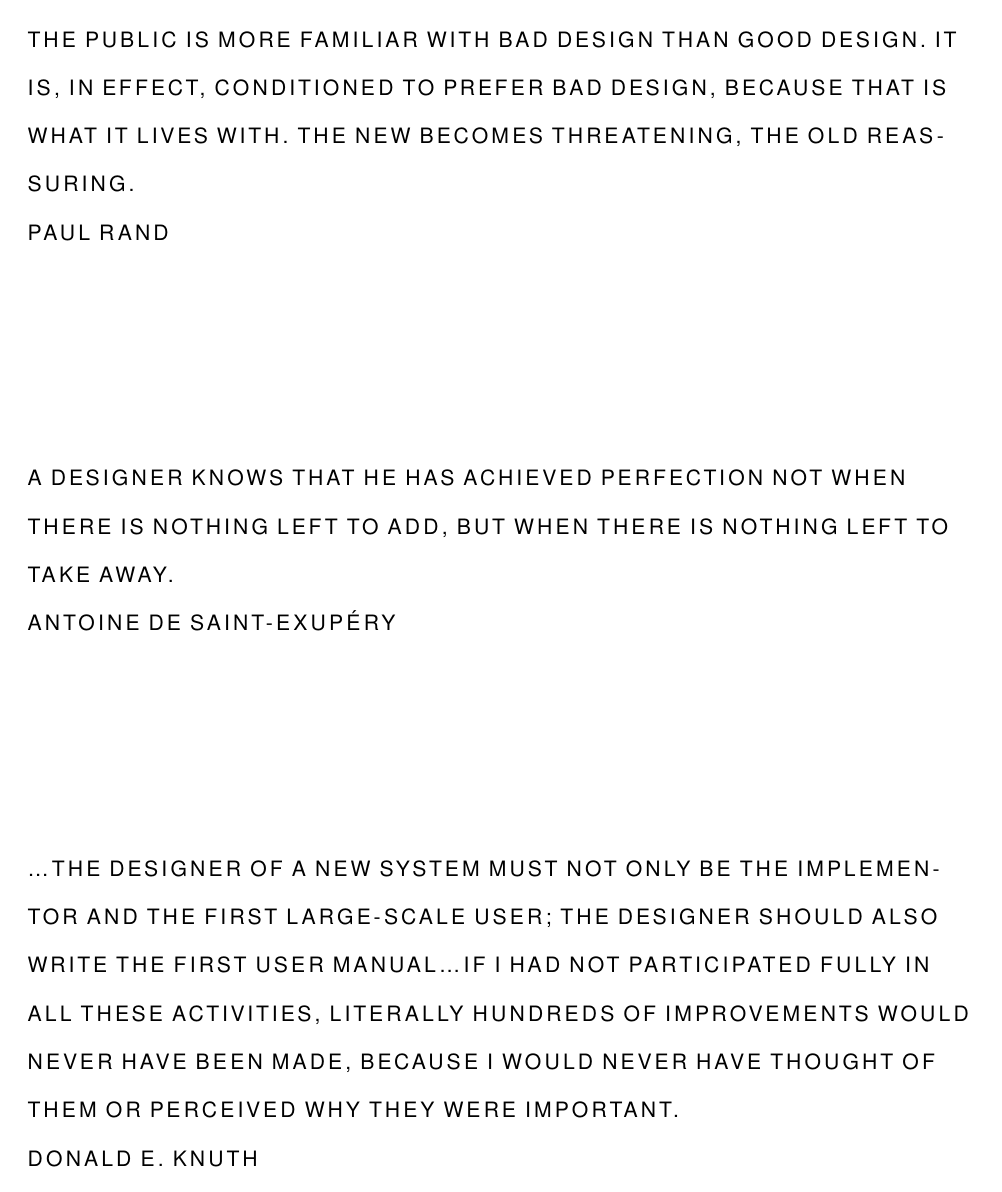
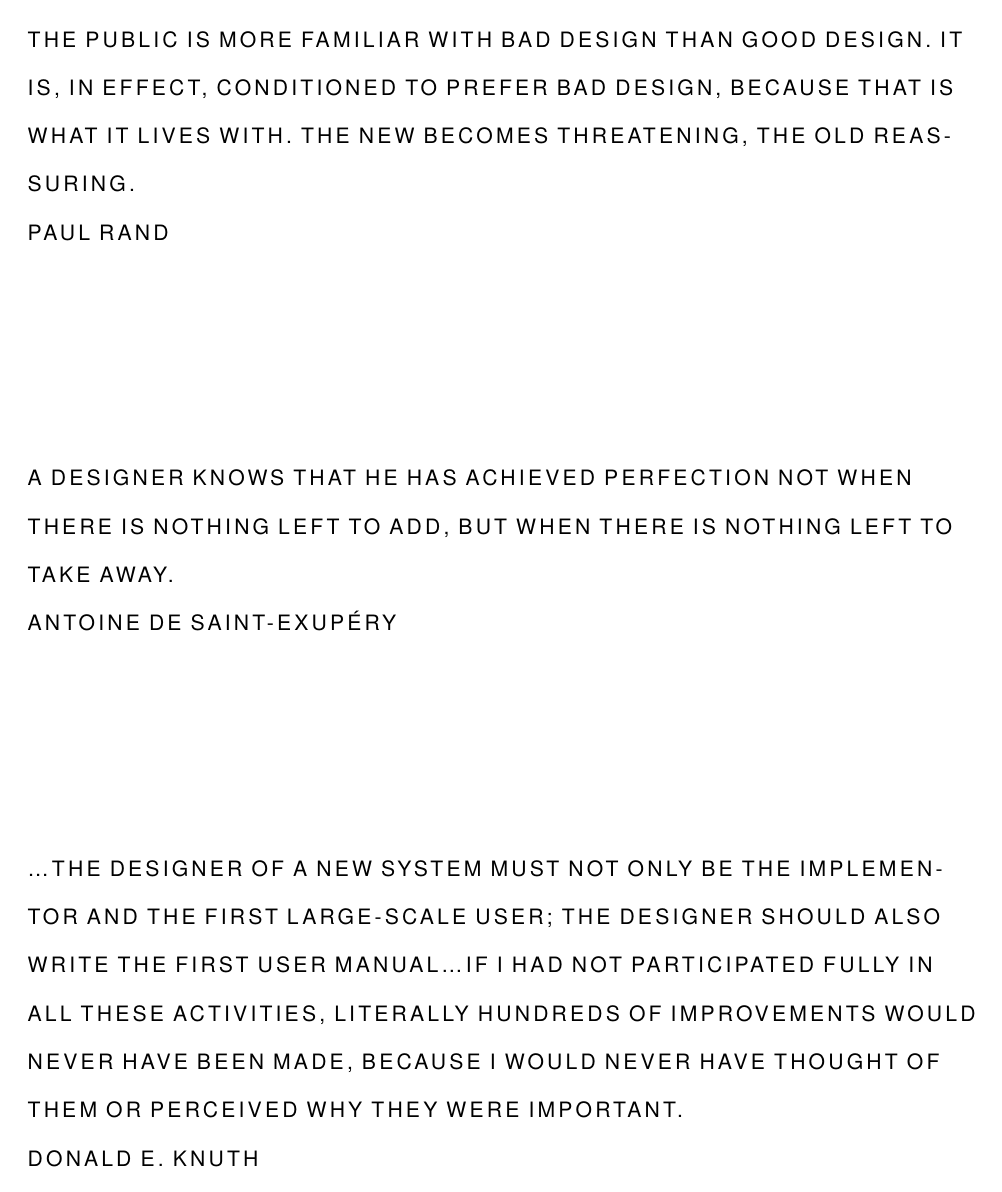
Before and after one commit to rachaelcarlson/finale, a LaTeX thesis (stylesheets/Finale Settings/src/Finale Settings.tex): page 1 of 35. Compiled offline with XeLaTeX; a missing font is replaced by an installed copy or a similar font.

Commit message:
Changed sffamily to TeXGyreHeros

```diff
--- a/stylesheets/Finale Settings/src/Finale Settings.tex
+++ b/stylesheets/Finale Settings/src/Finale Settings.tex
@@ -54,7 +54,7 @@
   \sffamily\large
   \begin{doublespace}
   \noindent\allcaps{#1}\\% epigraph
-  \noindent\allcaps{#2}% author
+  \allcaps{#2}% author
   \end{doublespace}
   \end{fullwidth}
 }
@@ -85,8 +85,8 @@
   \renewcommand{\textsc}[1]{\smallcapsspacing{\textsmallcaps{#1}}}
 \fi
 \setmainfont[Numbers=OldStyle]{Libertinus Serif}
-\setsansfont[]{Nimbus Sans L}
-% \setmonofont{Deja Vu Mono}
+\setsansfont[]{TeX Gyre Heros}
+\setmonofont[Scale=MatchLowercase]{Libertinus Mono}
 \usepackage{etoolbox}
 
 %%
```
Also changed, not shown: stylesheets/Finale Settings/src/Finale Settings.pdf, 1 other file.
